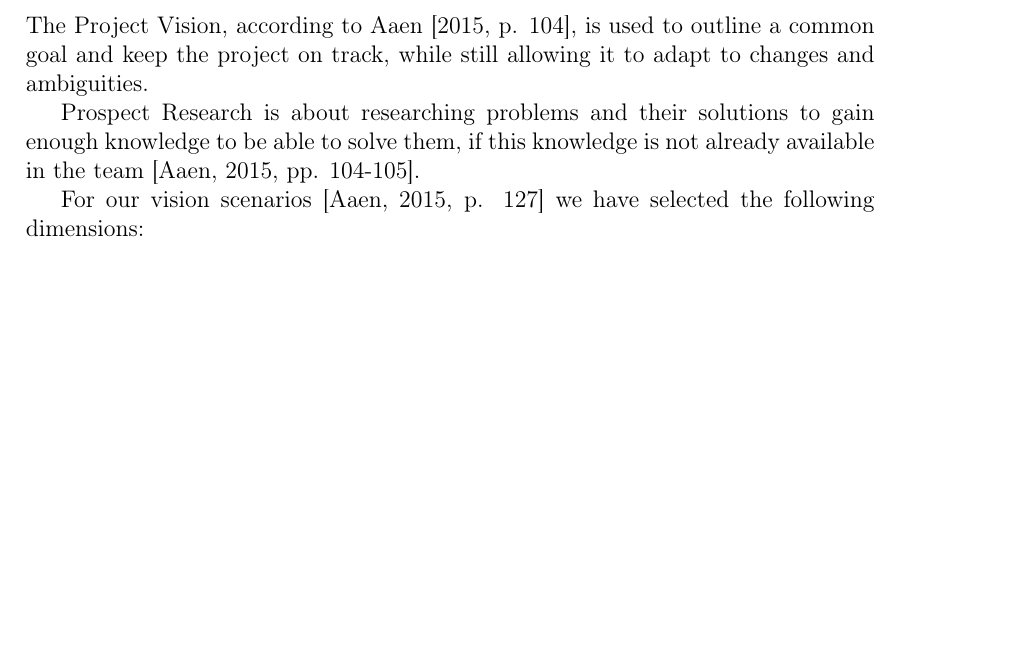
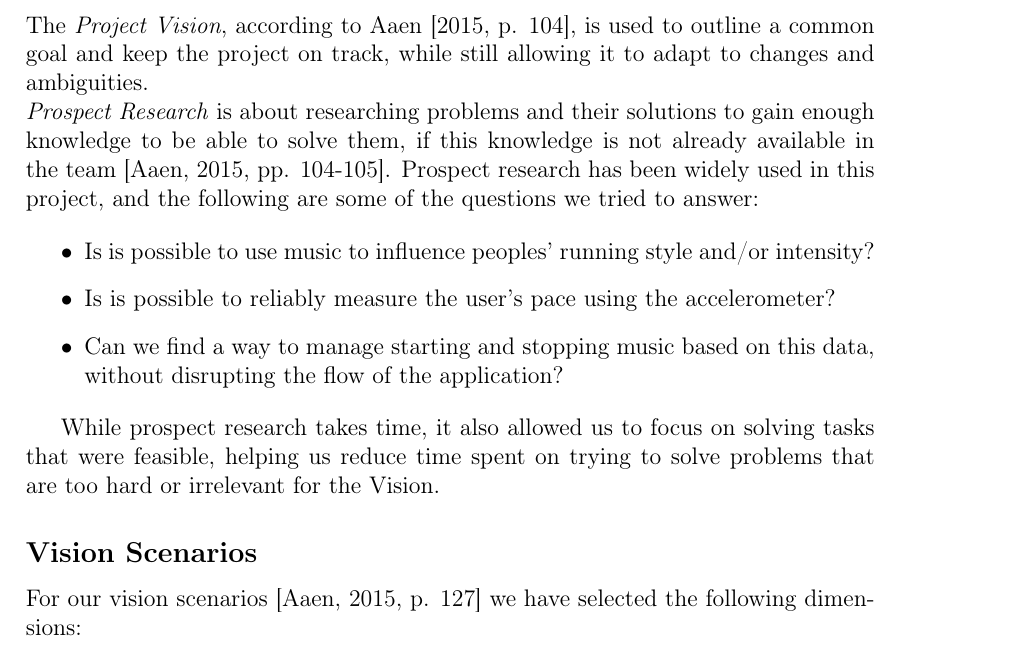
Before and after one commit to SW802F15/SoftwareInnovation_MiniProject, a LaTeX book (SWI MiniProject1 - Report/Report.tex, which reads SWI MiniProject1 - Report/Content/vision.tex): part of page 7 of 13, cut so that both start at the same text, the shorter picture padded with empty space. Compiled offline with pdfLaTeX.

Commit message:
Prospect research

```diff
--- a/SWI MiniProject1 - Report/Content/vision.tex
+++ b/SWI MiniProject1 - Report/Content/vision.tex
@@ -1,10 +1,20 @@
 \section{Project Vision}
 %A representation of your Project Vision and (if relevant) Prospect Research (see Essence-book Chapter 15).
 %Explain your choice of representation type (see Essence-book Chapter 24).
-The Project Vision, according to \citet[ p. 104]{essence}, is used to outline a common goal and keep the project on track, while still allowing it to adapt to changes and ambiguities.
+The \textit{Project Vision}, according to \citet[ p. 104]{essence}, is used to outline a common goal and keep the project on track, while still allowing it to adapt to changes and ambiguities.
 
-Prospect Research is about researching problems and their solutions to gain enough knowledge to be able to solve them, if this knowledge is not already available in the team \citep[ pp. 104-105]{essence}.
+\noindent \textit{Prospect Research} is about researching problems and their solutions to gain enough knowledge to be able to solve them, if this knowledge is not already available in the team \citep[ pp. 104-105]{essence}.
+Prospect research has been widely used in this project, and the following are some of the questions we tried to answer:
 
+\begin{itemize}
+	\item Is is possible to use music to influence peoples' running style and/or intensity?
+	\item Is is possible to reliably measure the user's pace using the accelerometer?
+	\item Can we find a way to manage starting and stopping music based on this data, without disrupting the flow of the application?
+\end{itemize}
+
+While prospect research takes time, it also allowed us to focus on solving tasks that were feasible, helping us reduce time spent on trying to solve problems that are too hard or irrelevant for the Vision.
+
+\subsection*{Vision Scenarios}
 %Characterization of your project using Vision Scenarios  (see Essence-book Part 4):
 	% Describe your axes.
 For our vision scenarios \cite[ p. 127]{essence} we have selected the following dimensions:
```
